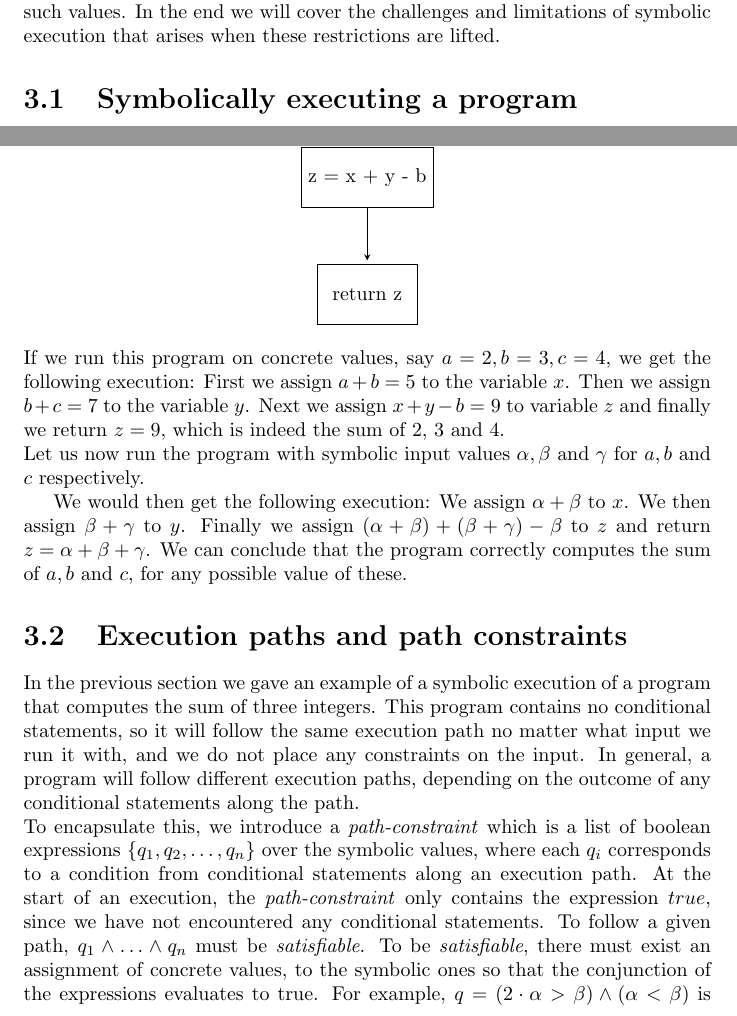
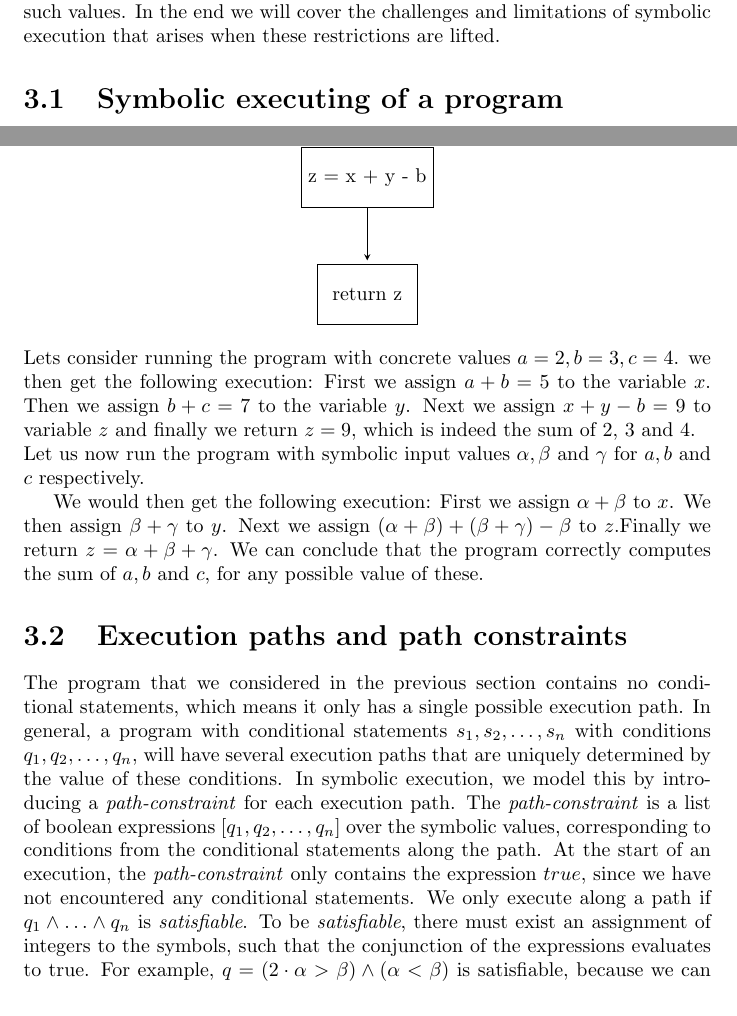
Before and after one commit to sbaadsgaard/symbolic_execution_project, a LaTeX document (report/document.tex, which reads report/chapters/theory.tex): two parts of pages 6 and 7 of 23, joined at a grey line, cut so that both start at the same text. Compiled offline with pdfLaTeX.

Commit message:
rewrite based on feedback from today. not done yet

```diff
--- a/report/chapters/theory.tex
+++ b/report/chapters/theory.tex
@@ -1,11 +1,5 @@
 In this chapter we will cover the theory behind symbolic execution. We will start by describing what it means to \emph{symbolically execute} a program and how we deal branching. We will also explain the connection between a symbolic execution of a program, and a concrete one. We shall restrict our focus to programs that takes integer values as input and allows us to do arithmetic operations on such values. In the end we will cover the challenges and limitations of symbolic execution that arises when these restrictions are lifted.
-\iffalse
-\section{Principles of symbolic execution }
-
-	In \cite{king76}, symbolic execution is described as a practical approach between simple program testing and program proving. At one extreme, program testing allows the programmer to get some level of confidence in the program, by running it on a well-selected sample of input values, but this sample size will be but a fraction of the possible input values. At the other extreme, program proving will give complete confidence in the programs correctness. To achieve this, one must provide a precise specification of correct behavior, as well as be able to perform perform formal proof steps to conclude that the program satisfies this specification. This is a challenging task, even for relatively simple programs. \emph{Symbolic execution} will serve as a practical middle ground between these two, in which we try to extend simple program testing to cover more general classes of inputs.
-\fi
-
-\section{Symbolically executing a program}
 
 
+\section{Symbolic executing of a program}
 
@@ -24,17 +10,15 @@ In this chapter we will cover the theory behind symbolic execution. We will star
 	%https://tex.stackexchange.com/questions/9057/best-practice-for-control-flow-charts
 	\sumprogram{}
-	If we run this program on concrete values, say $a = 2, b = 3, c = 4$, we get the following execution:
+	Lets consider running the program with concrete values $a = 2, b = 3, c = 4$. we then get the following execution:
 	First we assign $a+b = 5$ to the variable $x$. Then we assign $b + c = 7$ to the variable $y$. Next we assign $x + y - b = 9$ to variable $z$ and finally we return $z = 9$, which is indeed the sum of 2, 3 and 4.
 	\\
 	Let us now run the program with symbolic input values $\alpha, \beta$ and $\gamma$ for $a, b$ and $c$ respectively.
 
 
-	We would then get the following execution: We assign $\alpha + \beta$ to $x$. We then assign $\beta + \gamma$ to $y$. Finally we assign $(\alpha + \beta) + (\beta + \gamma) - \beta$ to $z$ and return $z = \alpha + \beta + \gamma$. We can conclude that the program correctly computes the sum of $a, b$ and $c$, for any possible value of these.
+	We would then get the following execution: First we assign $\alpha + \beta$ to $x$. We then assign $\beta + \gamma$ to $y$. Next we assign $(\alpha + \beta) + (\beta + \gamma) - \beta$ to $z$.Finally we return $z = \alpha + \beta + \gamma$. We can conclude that the program correctly computes the sum of $a, b$ and $c$, for any possible value of these.
 
 \section{Execution paths and path constraints}
-		In the previous section we gave an example of a symbolic execution of a program that computes the sum of three integers. This program contains no conditional statements, so it will follow the same execution path no matter what input we run it with, and we do not place any constraints on the input. In general, a program will follow different execution paths, depending on the outcome of any conditional statements along the path.
-		\\
-		To encapsulate this, we introduce a \emph{path-constraint} which is a list of boolean expressions $\{q_1, q_2, \ldots, q_n \}$ over the symbolic values, where each $q_i$ corresponds to a condition from conditional statements along an execution path. At the start of an execution, the \emph{path-constraint} only contains the expression $true$, since we have not encountered any conditional statements. To follow a given path, $q_1 \land \ldots \land q_n$ must be \emph{satisfiable}. To be \emph{satisfiable}, there must exist an assignment of concrete values, to the symbolic ones so that the conjunction of the expressions evaluates to true. For example, $q = (2\cdot \alpha > \beta) \land (\alpha < \beta)$ is satisfiable, because we can choose $\alpha = 10$ and $\beta = 15$ in which case $q$ evaluates to \emph{true}.
+		The program that we considered in the previous section contains no conditional statements, which means it only has a single possible execution path. In general, a program with conditional statements $s_1, s_2, \ldots, s_n$ with conditions $q_1, q_2, \ldots, q_n$, will have several execution paths that are uniquely determined by the value of these conditions. In symbolic execution, we model this by introducing a \emph{path-constraint} for each execution path. The \emph{path-constraint} is a list of boolean expressions $\lbrack q_1, q_2, \ldots, q_n \rbrack$ over the symbolic values, corresponding to conditions from the conditional statements along the path. At the start of an execution, the \emph{path-constraint} only contains the expression $true$, since we have not encountered any conditional statements. We only execute along a path if $q_1 \land \ldots \land q_n$ is \emph{satisfiable}. To be \emph{satisfiable}, there must exist an assignment of integers to the symbols, such that the conjunction of the expressions evaluates to true. For example, $q = (2\cdot \alpha > \beta) \land (\alpha < \beta)$ is satisfiable, because we can choose $\alpha = 10$ and $\beta = 15$ in which case $q$ evaluates to \emph{true}.
 		\\
 		Whenever we reach a conditional statement with condition $q$, we consider the two following expressions:
 
```
Also changed, not shown: report/chapters/theory.tex (16 more changed lines).
